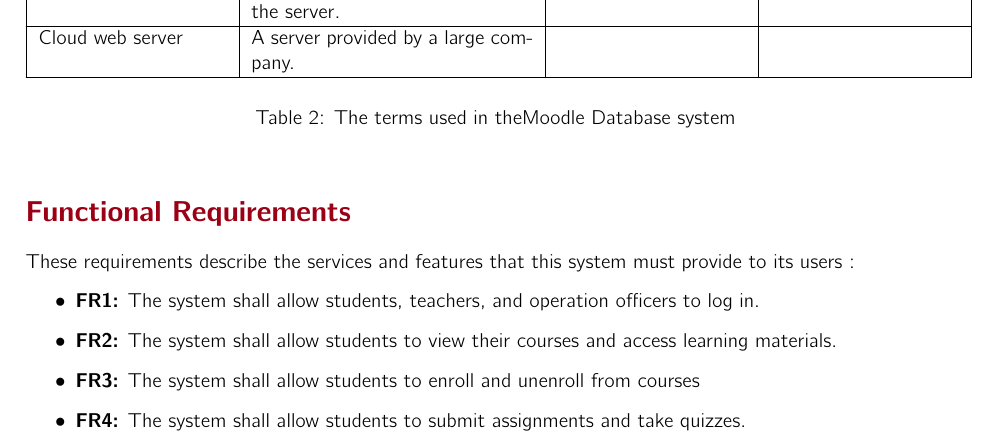
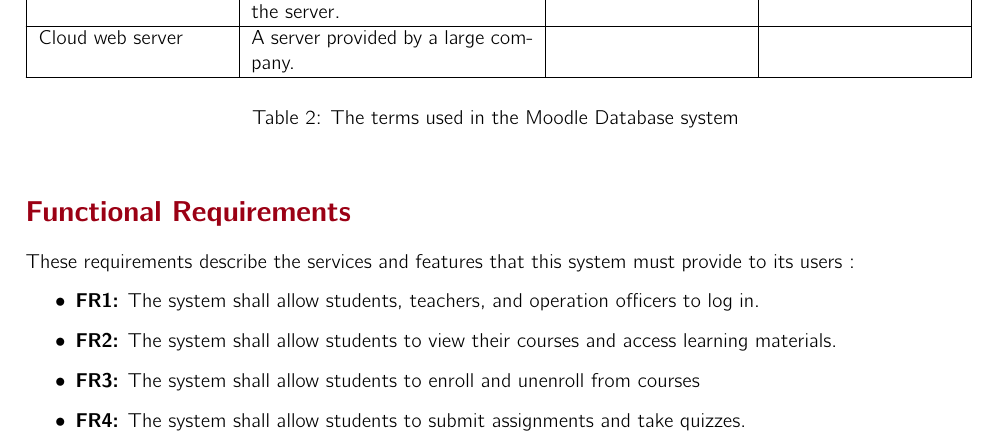
Before and after one commit to FDB2026-2027/ZIBO-A-Moodle-Database-Project, a LaTeX problem sheet (HW1/main.tex, which reads HW1/sections/TermGlossary.tex): part of page 4 of 5, cut so that both start at the same text. Compiled offline with pdfLaTeX.

Commit message:
Update TermGlossary.tex

```diff
--- a/HW1/sections/TermGlossary.tex
+++ b/HW1/sections/TermGlossary.tex
@@ -29,6 +29,6 @@
     Cloud web server & A server provided by a large company. & & \\ \hline
 
       \noalign{\vskip 15pt}
-    \caption{The terms used in the \newline Moodle Database system}
+    \caption{The terms used in the  Moodle Database system}
     \label{tab:termGlossary} \\
 \end{longtable}
```
